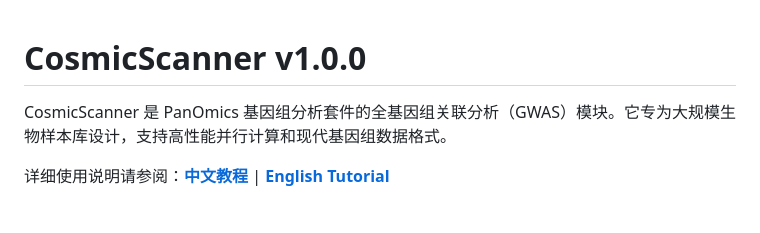
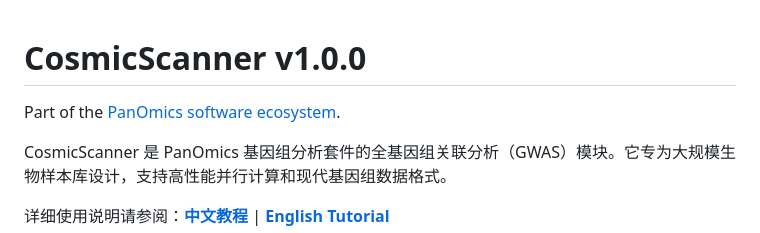
Before and after one commit to huangjie2025/CosmicScanner, a Markdown page: README.md, the part around the change. Rendered like a GitHub page; blank space fills up the shorter version.

Commit message:
Add PanOmics ecosystem navigation

```diff
--- a/README.md
+++ b/README.md
@@ -1,4 +1,6 @@
 # CosmicScanner v1.0.0
+
+Part of the [PanOmics software ecosystem](https://github.com/huangjie2025/PanOmics).
 
 CosmicScanner 是 PanOmics 基因组分析套件的全基因组关联分析（GWAS）模块。它专为大规模生物样本库设计，支持高性能并行计算和现代基因组数据格式。
 
```
